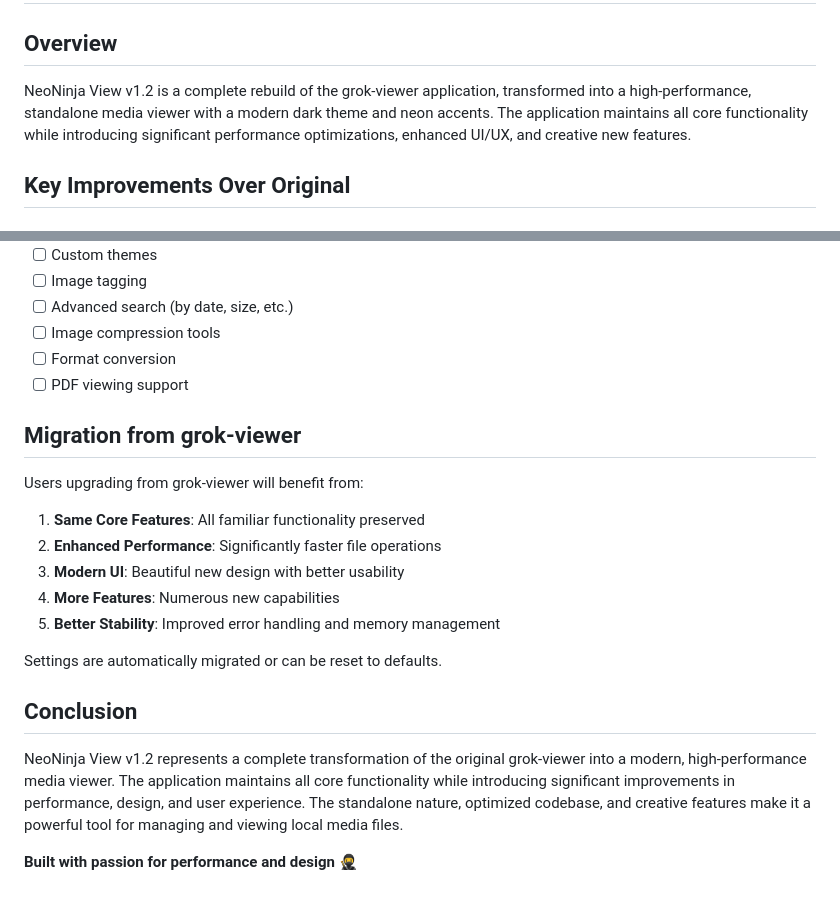
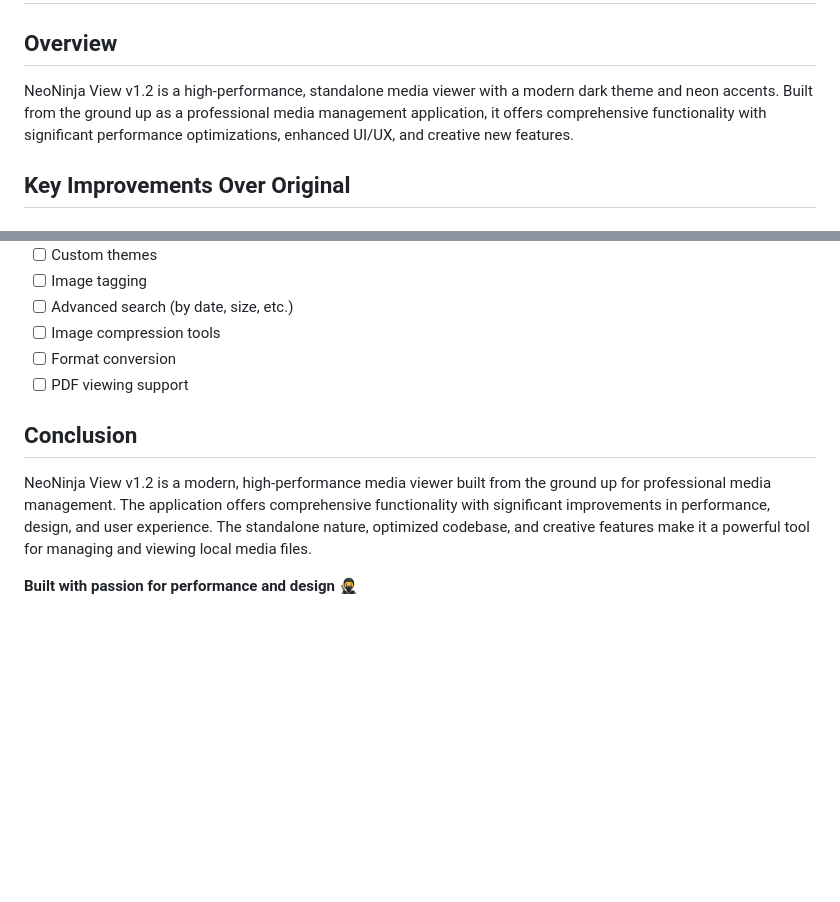
Before and after one commit to hendrybui/neoninja-view, a Markdown page: PROJECT_SUMMARY.md, 2 parts joined by grey strips. GitHub-like rendering; blank space fills up the shorter version.

Commit message:
Removed references to grok-viewer
- Updated PROJECT_SUMMARY.md to reflect NeoNinja View as a standalone application
- Removed all mentions of grok-viewer migration
- Clarified NeoNinja View is built from the ground up

```diff
--- a/PROJECT_SUMMARY.md
+++ b/PROJECT_SUMMARY.md
@@ -2,7 +2,7 @@
 
 ## Overview
 
-NeoNinja View v1.2 is a complete rebuild of the grok-viewer application, transformed into a high-performance, standalone media viewer with a modern dark theme and neon accents. The application maintains all core functionality while introducing significant performance optimizations, enhanced UI/UX, and creative new features.
+NeoNinja View v1.2 is a high-performance, standalone media viewer with a modern dark theme and neon accents. Built from the ground up as a professional media management application, it offers comprehensive functionality with significant performance optimizations, enhanced UI/UX, and creative new features.
 
 ## Key Improvements Over Original
 
@@ -206,20 +206,8 @@ neoninja-view/
 - [ ] Format conversion
 - [ ] PDF viewing support
 
-## Migration from grok-viewer
-
-Users upgrading from grok-viewer will benefit from:
-
-1. **Same Core Features**: All familiar functionality preserved
-2. **Enhanced Performance**: Significantly faster file operations
-3. **Modern UI**: Beautiful new design with better usability
-4. **More Features**: Numerous new capabilities
-5. **Better Stability**: Improved error handling and memory management
-
-Settings are automatically migrated or can be reset to defaults.
-
 ## Conclusion
 
-NeoNinja View v1.2 represents a complete transformation of the original grok-viewer into a modern, high-performance media viewer. The application maintains all core functionality while introducing significant improvements in performance, design, and user experience. The standalone nature, optimized codebase, and creative features make it a powerful tool for managing and viewing local media files.
+NeoNinja View v1.2 is a modern, high-performance media viewer built from the ground up for professional media management. The application offers comprehensive functionality with significant improvements in performance, design, and user experience. The standalone nature, optimized codebase, and creative features make it a powerful tool for managing and viewing local media files.
 
 **Built with passion for performance and design** 🥷
```
